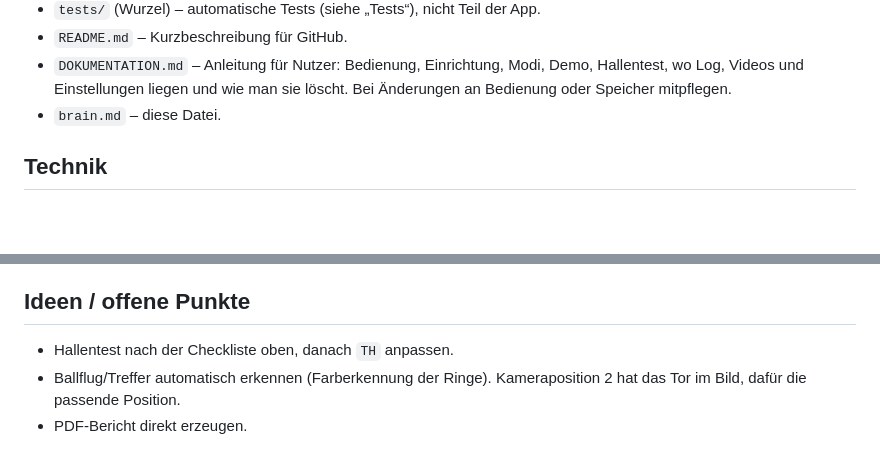
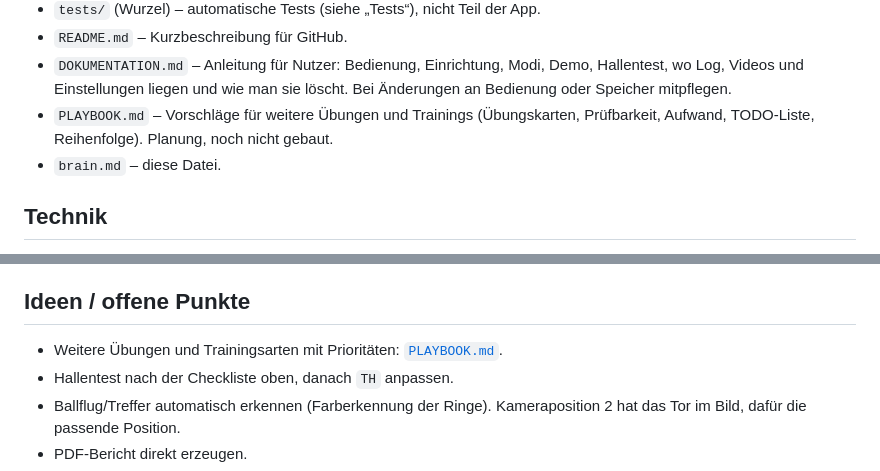
Before and after one commit to gordon81/handballcoach, a Markdown page: brain.md, 2 parts joined by grey strips. Rendered like a GitHub page; blank space fills up the shorter version.

```diff
--- a/brain.md
+++ b/brain.md
@@ -45,6 +45,7 @@ Handy-Web-App für das Außenwurf-Training (Links-/Rechtsaußen) ohne Torwart:
 - `tests/` (Wurzel) – automatische Tests (siehe „Tests“), nicht Teil der App.
 - `README.md` – Kurzbeschreibung für GitHub.
 - `DOKUMENTATION.md` – Anleitung für Nutzer: Bedienung, Einrichtung, Modi, Demo, Hallentest, wo Log, Videos und Einstellungen liegen und wie man sie löscht. Bei Änderungen an Bedienung oder Speicher mitpflegen.
+- `PLAYBOOK.md` – Vorschläge für weitere Übungen und Trainings (Übungskarten, Prüfbarkeit, Aufwand, TODO-Liste, Reihenfolge). Planung, noch nicht gebaut.
 - `brain.md` – diese Datei.
 
 ## Technik
@@ -164,6 +165,7 @@ Die Grenzwerte (`TH` in `aussenspieler/js/config.js`) sind bisher nur im Demo ge
 - Kamera am besten erhöht (1,5–2 m), schräg von vorn auf die Absprungzone, gutes Licht, möglichst 60 fps.
 
 ## Ideen / offene Punkte
+- Weitere Übungen und Trainingsarten mit Prioritäten: [`PLAYBOOK.md`](PLAYBOOK.md).
 - Hallentest nach der Checkliste oben, danach `TH` anpassen.
 - Ballflug/Treffer automatisch erkennen (Farberkennung der Ringe). Kameraposition 2 hat das Tor im Bild, dafür die passende Position.
 - PDF-Bericht direkt erzeugen.
```
Also changed, not shown: PLAYBOOK.md (added, +179 -0 lines).
